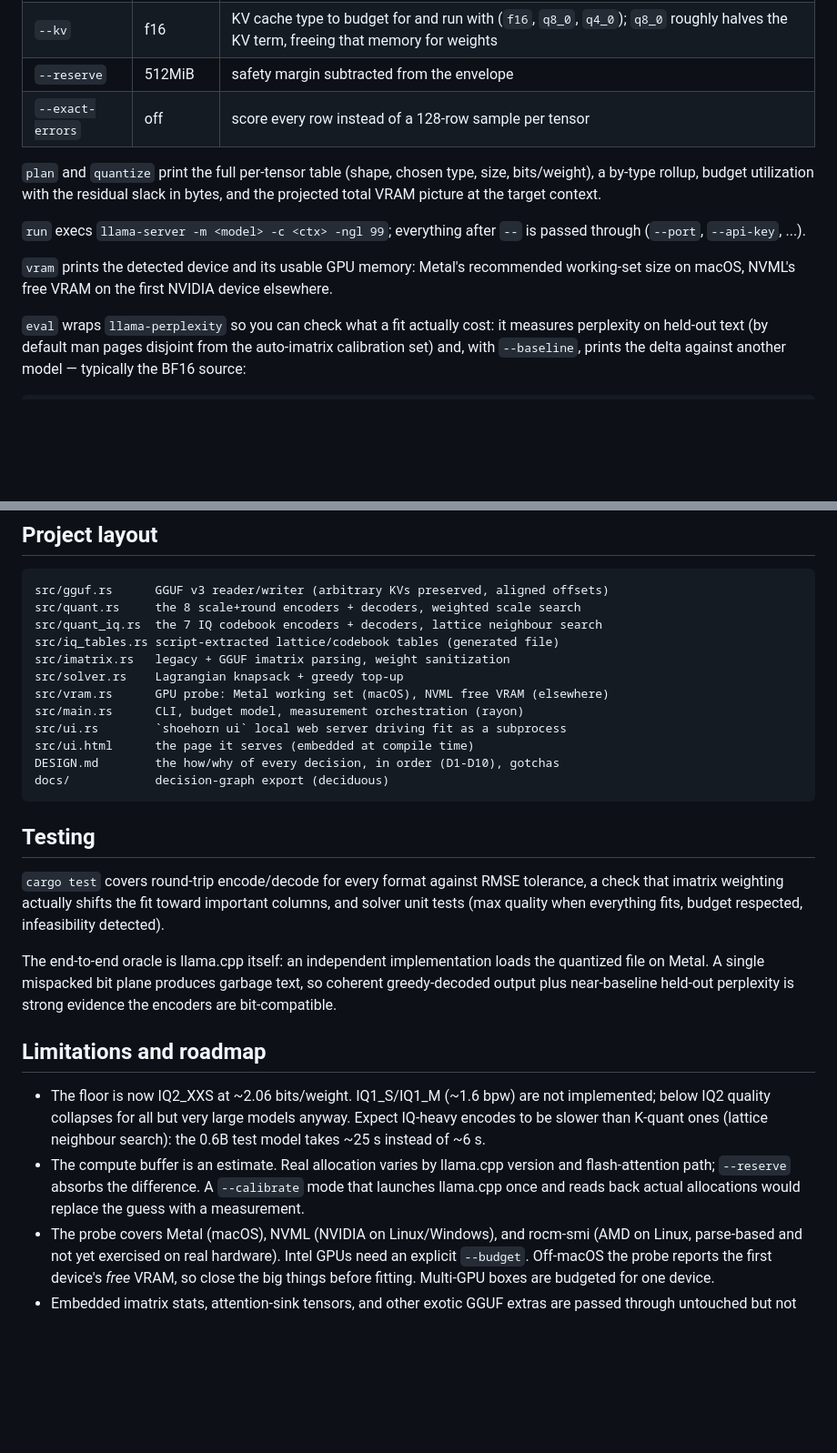
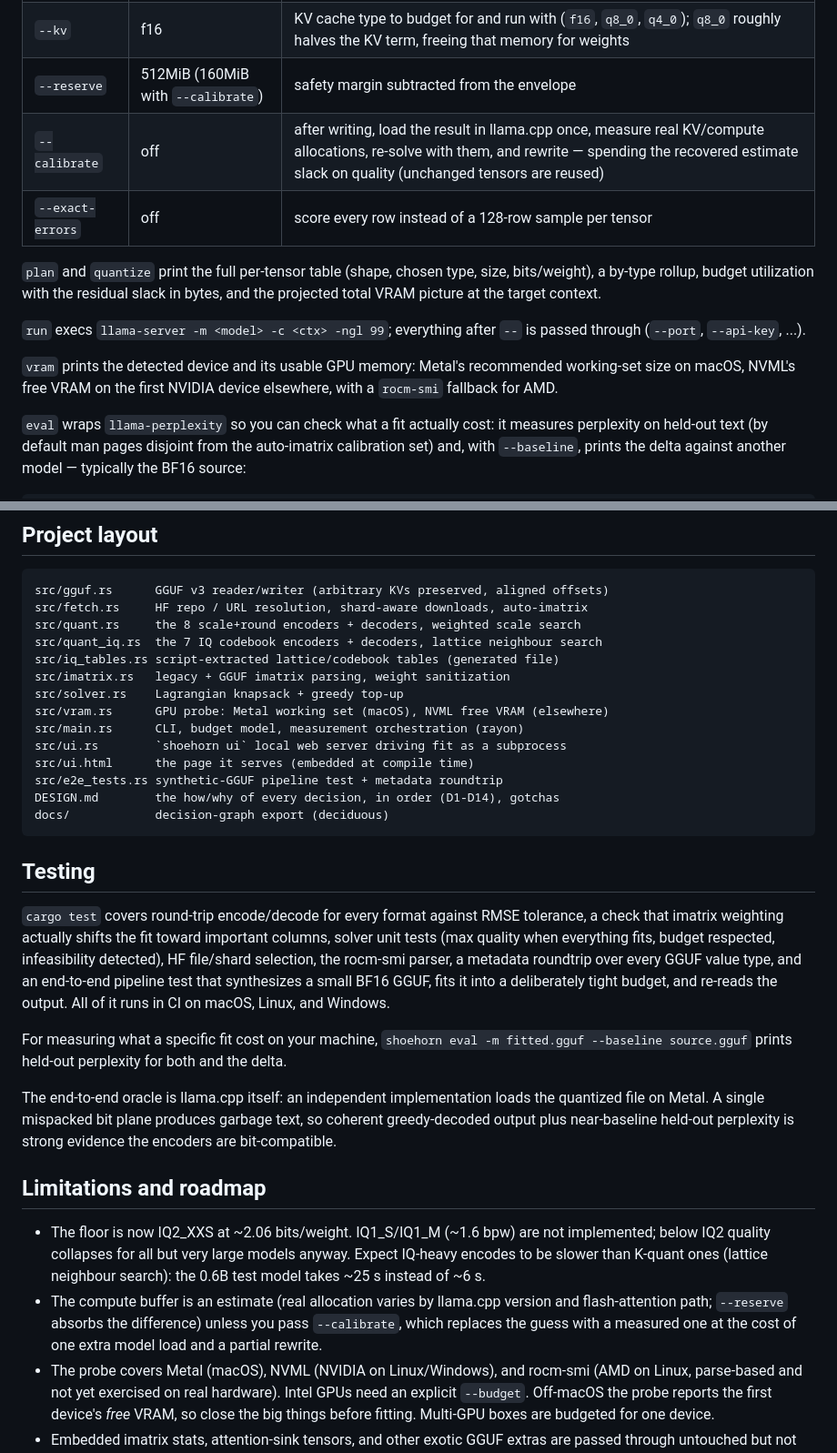
Before and after one commit to notactuallytreyanastasio/shoehorn, a Markdown page: README.md, 2 parts joined by grey strips. Shown at 91% size. Rendered like a GitHub page; blank space fills up the shorter version.

````diff
--- a/README.md
+++ b/README.md
@@ -365,7 +367,8 @@ Fit flags, shared by `fit`, `plan`, and `quantize`:
 | `--budget` | GPU probe | total memory envelope: `18GiB`, `800MB`, `4.5G`, or plain bytes |
 | `--target` | — | budget for a different unified-memory machine by RAM size, e.g. `--target 16GB` (approximates the macOS working-set limit as 74% of RAM) |
 | `--kv` | f16 | KV cache type to budget for and run with (`f16`, `q8_0`, `q4_0`); `q8_0` roughly halves the KV term, freeing that memory for weights |
-| `--reserve` | 512MiB | safety margin subtracted from the envelope |
+| `--reserve` | 512MiB (160MiB with `--calibrate`) | safety margin subtracted from the envelope |
+| `--calibrate` | off | after writing, load the result in llama.cpp once, measure real KV/compute allocations, re-solve with them, and rewrite — spending the recovered estimate slack on quality (unchanged tensors are reused) |
 | `--exact-errors` | off | score every row instead of a 128-row sample per tensor |
 
 `plan` and `quantize` print the full per-tensor table (shape, chosen type,
@@ -377,7 +380,7 @@ is passed through (`--port`, `--api-key`, ...).
 
 `vram` prints the detected device and its usable GPU memory: Metal's
 recommended working-set size on macOS, NVML's free VRAM on the first NVIDIA
-device elsewhere.
+device elsewhere, with a `rocm-smi` fallback for AMD.
 
 `eval` wraps `llama-perplexity` so you can check what a fit actually cost:
 it measures perplexity on held-out text (by default man pages disjoint from
@@ -504,6 +507,7 @@ filled to the byte.
 
 ```
 src/gguf.rs      GGUF v3 reader/writer (arbitrary KVs preserved, aligned offsets)
+src/fetch.rs     HF repo / URL resolution, shard-aware downloads, auto-imatrix
 src/quant.rs     the 8 scale+round encoders + decoders, weighted scale search
 src/quant_iq.rs  the 7 IQ codebook encoders + decoders, lattice neighbour search
 src/iq_tables.rs script-extracted lattice/codebook tables (generated file)
@@ -513,7 +517,8 @@ src/vram.rs      GPU probe: Metal working set (macOS), NVML free VRAM (elsewhere
 src/main.rs      CLI, budget model, measurement orchestration (rayon)
 src/ui.rs        `shoehorn ui` local web server driving fit as a subprocess
 src/ui.html      the page it serves (embedded at compile time)
-DESIGN.md        the how/why of every decision, in order (D1-D10), gotchas
+src/e2e_tests.rs synthetic-GGUF pipeline test + metadata roundtrip
+DESIGN.md        the how/why of every decision, in order (D1-D14), gotchas
 docs/            decision-graph export (deciduous)
 ```
 
@@ -521,8 +526,16 @@ docs/            decision-graph export (deciduous)
 
 `cargo test` covers round-trip encode/decode for every format against RMSE
 tolerance, a check that imatrix weighting actually shifts the fit toward
-important columns, and solver unit tests (max quality when everything fits,
-budget respected, infeasibility detected).
+important columns, solver unit tests (max quality when everything fits,
+budget respected, infeasibility detected), HF file/shard selection, the
+rocm-smi parser, a metadata roundtrip over every GGUF value type, and an
+end-to-end pipeline test that synthesizes a small BF16 GGUF, fits it into a
+deliberately tight budget, and re-reads the output. All of it runs in CI on
+macOS, Linux, and Windows.
+
+For measuring what a specific fit cost on your machine, `shoehorn eval -m
+fitted.gguf --baseline source.gguf` prints held-out perplexity for both and
+the delta.
 
 The end-to-end oracle is llama.cpp itself: an independent implementation
 loads the quantized file on Metal. A single mispacked bit plane produces
@@ -535,10 +548,10 @@ perplexity is strong evidence the encoders are bit-compatible.
   not implemented; below IQ2 quality collapses for all but very large models
   anyway. Expect IQ-heavy encodes to be slower than K-quant ones (lattice
   neighbour search): the 0.6B test model takes ~25 s instead of ~6 s.
-- The compute buffer is an estimate. Real allocation varies by llama.cpp
-  version and flash-attention path; `--reserve` absorbs the difference. A
-  `--calibrate` mode that launches llama.cpp once and reads back actual
-  allocations would replace the guess with a measurement.
+- The compute buffer is an estimate (real allocation varies by llama.cpp
+  version and flash-attention path; `--reserve` absorbs the difference)
+  unless you pass `--calibrate`, which replaces the guess with a measured
+  one at the cost of one extra model load and a partial rewrite.
 - The probe covers Metal (macOS), NVML (NVIDIA on Linux/Windows), and
   rocm-smi (AMD on Linux, parse-based and not yet exercised on real
   hardware). Intel GPUs need an explicit `--budget`. Off-macOS the probe
````
Also changed, not shown: other parts of README.md (+8 -6 lines), docs/ui-fitted.png, docs/ui-idle.png.
